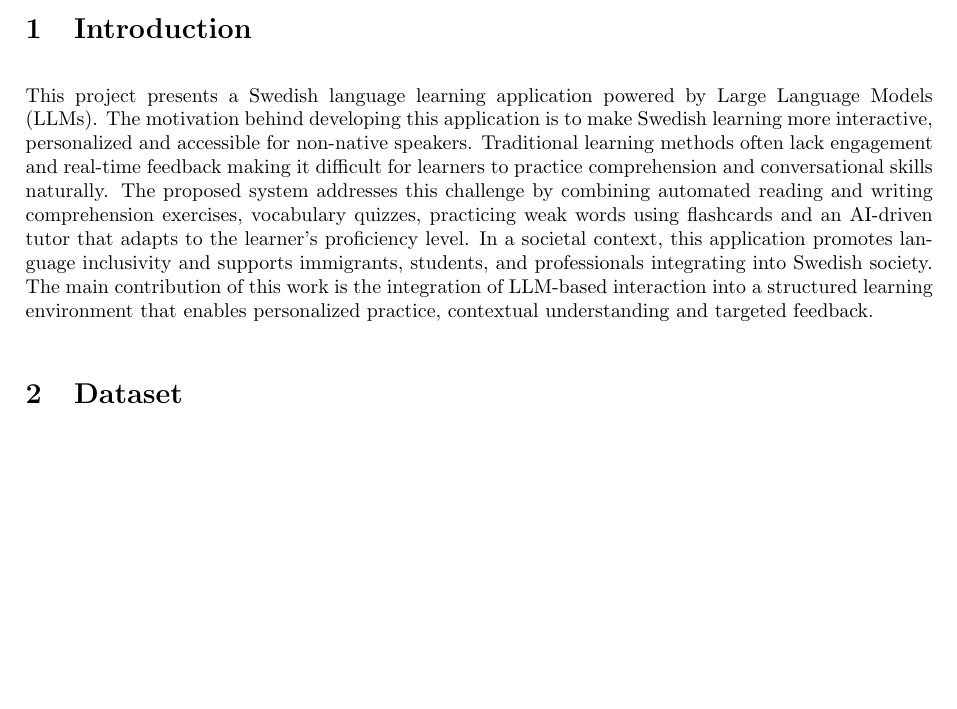
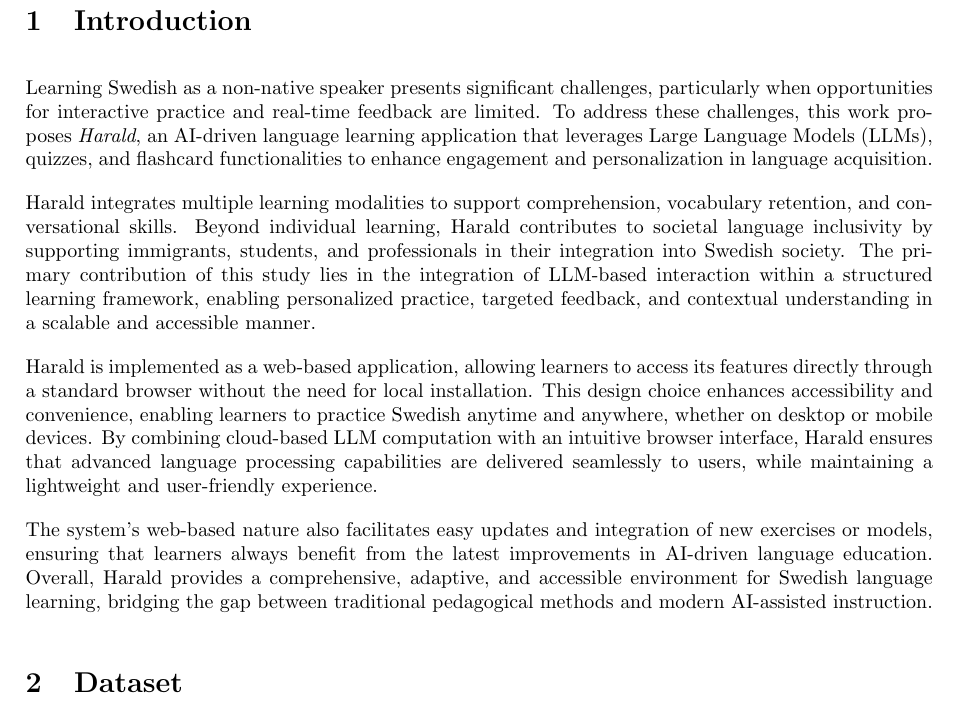
Before and after one commit to joelsundin/Harald, a LaTeX document (Report/main.tex): part of page 1 of 2 before the commit and part of page 2 of 3 after it, cut so that both start at the same text, the shorter picture padded with empty space. Compiled offline with pdfLaTeX.

Commit message:
Updated tex and front page image

```diff
--- a/Report/main.tex
+++ b/Report/main.tex
@@ -27,6 +33,12 @@
 
  \section{Introduction}
-This project presents a Swedish language learning application powered by Large Language Models (LLMs). The motivation behind developing this application is to make Swedish learning more interactive, personalized and accessible for non-native speakers. Traditional learning methods often lack engagement and real-time feedback making it difficult for learners to practice comprehension and conversational skills naturally. The proposed system addresses this challenge by combining automated reading and writing comprehension exercises, vocabulary quizzes, practicing weak words using flashcards and an AI-driven tutor that adapts to the learner’s proficiency level. In a societal context, this application promotes language inclusivity and supports immigrants, students, and professionals integrating into Swedish society. The main contribution of this work is the integration of LLM-based interaction into a structured learning environment that enables personalized practice, contextual understanding and targeted feedback.
+Learning Swedish as a non-native speaker presents significant challenges, particularly when opportunities for interactive practice and real-time feedback are limited. To address these challenges, this work proposes \textit{Harald}, an AI-driven language learning application that leverages Large Language Models (LLMs), quizzes, and flashcard functionalities to enhance engagement and personalization in language acquisition.
+
+Harald integrates multiple learning modalities to support comprehension, vocabulary retention, and conversational skills. Beyond individual learning, Harald contributes to societal language inclusivity by supporting immigrants, students, and professionals in their integration into Swedish society. The primary contribution of this study lies in the integration of LLM-based interaction within a structured learning framework, enabling personalized practice, targeted feedback, and contextual understanding in a scalable and accessible manner.
+
+Harald is implemented as a web-based application, allowing learners to access its features directly through a standard browser without the need for local installation. This design choice enhances accessibility and convenience, enabling learners to practice Swedish anytime and anywhere, whether on desktop or mobile devices. By combining cloud-based LLM computation with an intuitive browser interface, Harald ensures that advanced language processing capabilities are delivered seamlessly to users, while maintaining a lightweight and user-friendly experience.
+
+The system’s web-based nature also facilitates easy updates and integration of new exercises or models, ensuring that learners always benefit from the latest improvements in AI-driven language education. Overall, Harald provides a comprehensive, adaptive, and accessible environment for Swedish language learning, bridging the gap between traditional pedagogical methods and modern AI-assisted instruction.
 
 
 \section{Dataset}
```
Also changed, not shown: Report/headshot.png (added), Report/main.pdf (added), Report/main.tex (6 more changed lines), 4 other files.
